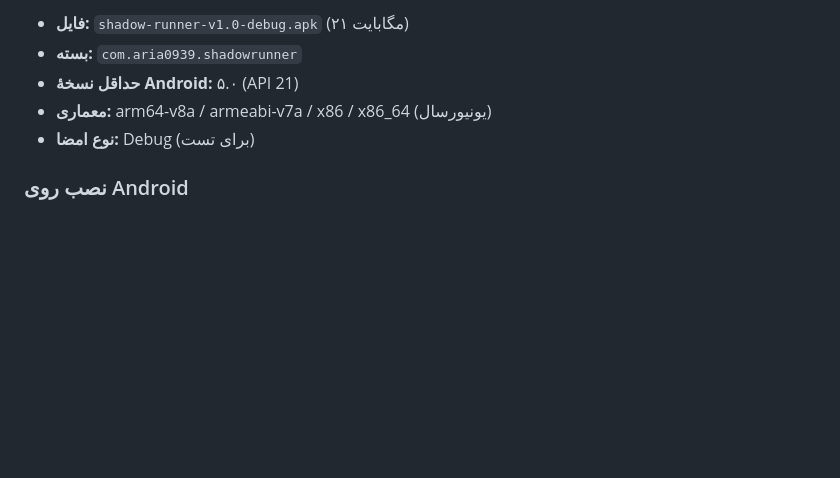
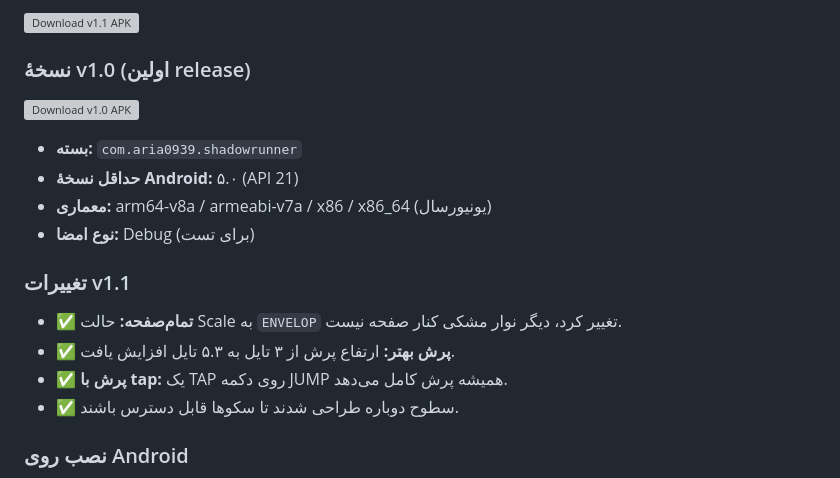
Before and after one commit to aria0939/shadow-runner-pixel-adventure, a Markdown page: README.md, the part around one of its changes. GitHub-like rendering; blank space fills up the shorter version; grey boxes are pictures that could not be loaded.

Commit message:
Update README with v1.1 download links and changelog

```diff
--- a/README.md
+++ b/README.md
@@ -12,9 +12,20 @@
 
-- **فایل:** `shadow-runner-v1.0-debug.apk` (۲۱ مگابایت)
+[![Download v1.1 APK](https://img.shields.io/badge/Download-v1.1_APK-21MB-success?style=for-the-badge&logo=android)](https://github.com/aria0939/shadow-runner-pixel-adventure/releases/download/v1.1/shadow-runner-v1.1-debug.apk)
+
+### نسخهٔ v1.0 (اولین release)
+
+[![Download v1.0 APK](https://img.shields.io/badge/Download-v1.0_APK-21MB-blue?style=for-the-badge&logo=android)](https://github.com/aria0939/shadow-runner-pixel-adventure/releases/download/v1.0/shadow-runner-v1.0-debug.apk)
+
 - **بسته:** `com.aria0939.shadowrunner`
 - **حداقل نسخهٔ Android:** ۵.۰ (API 21)
 - **معماری:** arm64-v8a / armeabi-v7a / x86 / x86_64 (یونیورسال)
 - **نوع امضا:** Debug (برای تست)
+
+### تغییرات v1.1
+- ✅ **تمام‌صفحه:** حالت Scale به `ENVELOP` تغییر کرد، دیگر نوار مشکی کنار صفحه نیست.
+- ✅ **پرش بهتر:** ارتفاع پرش از ۳ تایل به ۵.۳ تایل افزایش یافت.
+- ✅ **پرش با tap:** یک TAP روی دکمه JUMP همیشه پرش کامل می‌دهد.
+- ✅ سطوح دوباره طراحی شدند تا سکوها قابل دسترس باشند.
 
 ### نصب روی Android
 1. فایل APK را دانلود کنید.
```
Also changed, not shown: other parts of README.md (+1 -1 lines).
